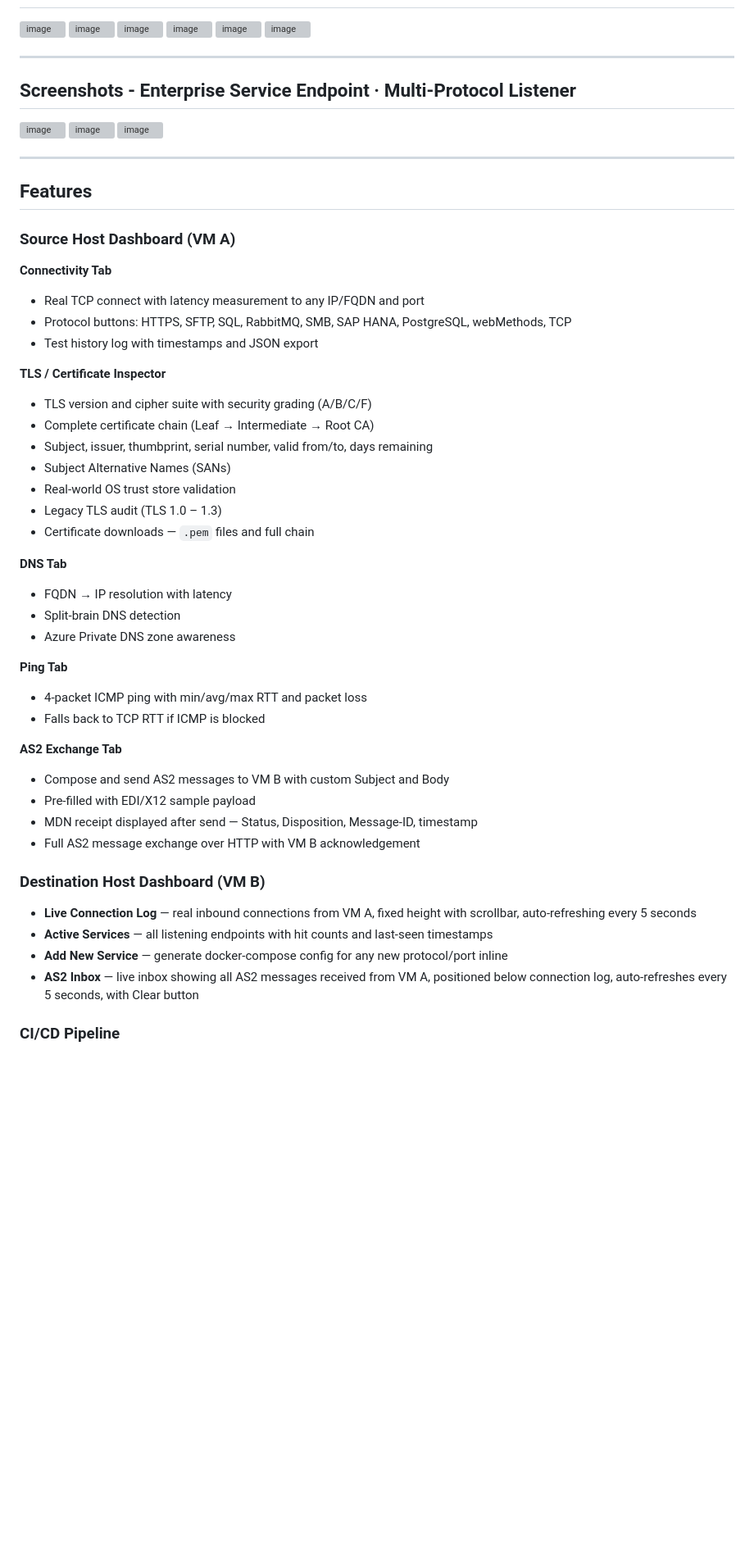
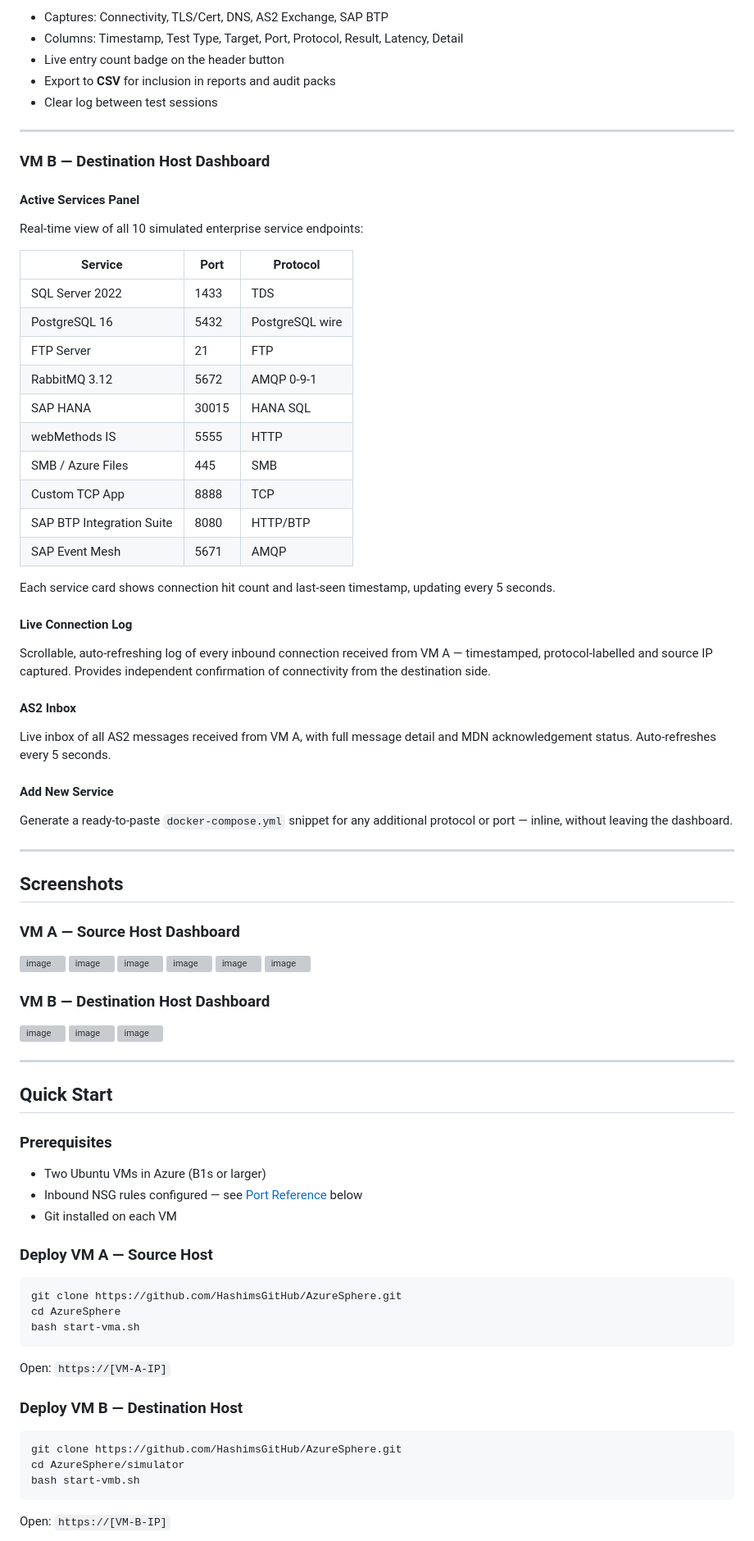
Before and after one commit to HashimsGitHub/AzureSphere, a Markdown page: README.md, the part around one of its changes. Shown at 82% size. Drawn GitHub-style; blank space fills up the shorter version; grey boxes are pictures that could not be loaded.

````diff
--- a/README.md
+++ b/README.md
@@ -34,3 +145,45 @@ Source Host (VM A)                    Destination Host (VM B)
+- Captures: Connectivity, TLS/Cert, DNS, AS2 Exchange, SAP BTP
+- Columns: Timestamp, Test Type, Target, Port, Protocol, Result, Latency, Detail
+- Live entry count badge on the header button
+- Export to **CSV** for inclusion in reports and audit packs
+- Clear log between test sessions
+
+---
+
+### VM B — Destination Host Dashboard
+
+#### Active Services Panel
+Real-time view of all 10 simulated enterprise service endpoints:
+
+| Service | Port | Protocol |
+|---|---|---|
+| SQL Server 2022 | 1433 | TDS |
+| PostgreSQL 16 | 5432 | PostgreSQL wire |
+| FTP Server | 21 | FTP |
+| RabbitMQ 3.12 | 5672 | AMQP 0-9-1 |
+| SAP HANA | 30015 | HANA SQL |
+| webMethods IS | 5555 | HTTP |
+| SMB / Azure Files | 445 | SMB |
+| Custom TCP App | 8888 | TCP |
+| SAP BTP Integration Suite | 8080 | HTTP/BTP |
+| SAP Event Mesh | 5671 | AMQP |
+
+Each service card shows connection hit count and last-seen timestamp, updating every 5 seconds.
+
+#### Live Connection Log
+Scrollable, auto-refreshing log of every inbound connection received from VM A — timestamped, protocol-labelled and source IP captured. Provides independent confirmation of connectivity from the destination side.
+
+#### AS2 Inbox
+Live inbox of all AS2 messages received from VM A, with full message detail and MDN acknowledgement status. Auto-refreshes every 5 seconds.
+
+#### Add New Service
+Generate a ready-to-paste `docker-compose.yml` snippet for any additional protocol or port — inline, without leaving the dashboard.
+
+---
+
+## Screenshots
+
+### VM A — Source Host Dashboard
 <img width="1172" height="845" alt="image" src="https://github.com/user-attachments/assets/a173a52e-1974-4bbf-a547-b9c7ba2d6312" />
 <img width="1750" height="887" alt="image" src="https://github.com/user-attachments/assets/692976b2-39a0-4c32-a150-ba86d61070f9" />
 <img width="1767" height="790" alt="image" src="https://github.com/user-attachments/assets/437857ed-3729-4dc1-9da6-af6ee14e12de" />
@@ -38,52 +191,38 @@ Source Host (VM A)                    Destination Host (VM B)
 <img width="820" height="915" alt="image" src="https://github.com/user-attachments/assets/332ec7db-c333-4c34-9b6a-d6da90202cc5" />
 <img width="1405" height="910" alt="image" src="https://github.com/user-attachments/assets/faa9f950-9ec1-4140-b6e9-c26d0a884df4" />
 
----
-## Screenshots - Enterprise Service Endpoint · Multi-Protocol Listener
+### VM B — Destination Host Dashboard
 <img width="1378" height="739" alt="image" src="https://github.com/user-attachments/assets/3674c21e-32a1-459d-b382-e5c3bc9e0287" />
 <img width="1372" height="856" alt="image" src="https://github.com/user-attachments/assets/69e779b5-7aba-48fd-a89a-6ac984159575" />
 <img width="1381" height="595" alt="image" src="https://github.com/user-attachments/assets/31698d97-e6ac-4566-a7bf-082f5df1f364" />
 
 ---
-## Features
 
-### Source Host Dashboard (VM A)
+## Quick Start
 
-**Connectivity Tab**
-- Real TCP connect with latency measurement to any IP/FQDN and port
-- Protocol buttons: HTTPS, SFTP, SQL, RabbitMQ, SMB, SAP HANA, PostgreSQL, webMethods, TCP
-- Test history log with timestamps and JSON export
+### Prerequisites
 
-**TLS / Certificate Inspector**
-- TLS version and cipher suite with security grading (A/B/C/F)
-- Complete certificate chain (Leaf → Intermediate → Root CA)
-- Subject, issuer, thumbprint, serial number, valid from/to, days remaining
-- Subject Alternative Names (SANs)
-- Real-world OS trust store validation
-- Legacy TLS audit (TLS 1.0 – 1.3)
-- Certificate downloads — `.pem` files and full chain
+- Two Ubuntu VMs in Azure (B1s or larger)
+- Inbound NSG rules configured — see [Port Reference](#port-reference) below
+- Git installed on each VM
 
-**DNS Tab**
-- FQDN → IP resolution with latency
-- Split-brain DNS detection
-- Azure Private DNS zone awareness
+### Deploy VM A — Source Host
 
-**Ping Tab**
-- 4-packet ICMP ping with min/avg/max RTT and packet loss
-- Falls back to TCP RTT if ICMP is blocked
+```bash
+git clone https://github.com/HashimsGitHub/AzureSphere.git
+cd AzureSphere
+bash start-vma.sh
+```
 
-**AS2 Exchange Tab**
-- Compose and send AS2 messages to VM B with custom Subject and Body
-- Pre-filled with EDI/X12 sample payload
-- MDN receipt displayed after send — Status, Disposition, Message-ID, timestamp
-- Full AS2 message exchange over HTTP with VM B acknowledgement
+Open: `https://[VM-A-IP]`
 
-### Destination Host Dashboard (VM B)
+### Deploy VM B — Destination Host
 
-- **Live Connection Log** — real inbound connections from VM A, fixed height with scrollbar, auto-refreshing every 5 seconds
-- **Active Services** — all listening endpoints with hit counts and last-seen timestamps
-- **Add New Service** — generate docker-compose config for any new protocol/port inline
-- **AS2 Inbox** — live inbox showing all AS2 messages received from VM A, positioned below connection log, auto-refreshes every 5 seconds, with Clear button
+```bash
+git clone https://github.com/HashimsGitHub/AzureSphere.git
+cd AzureSphere/simulator
+bash start-vmb.sh
+```
 
-### CI/CD Pipeline
+Open: `https://[VM-B-IP]`
 
````
Also changed, not shown: other parts of README.md (+247 -175 lines).
